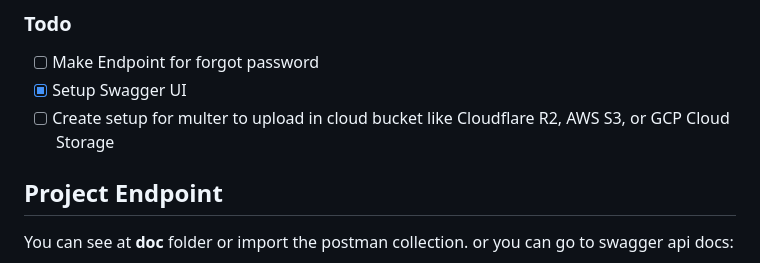
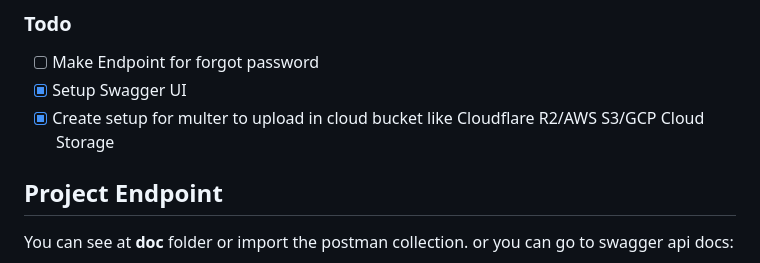
Before and after one commit to hafizcode02/nest-simple-api, a Markdown page: README.md, the part around the change. GitHub-like rendering.

Commit message:
doc: update Readme.md

```diff
--- a/README.md
+++ b/README.md
@@ -57,7 +57,7 @@ My Learning Project in Nest.JS, Creating Simple Contact API
 
 - [ ] Make Endpoint for forgot password
 - [x] Setup Swagger UI
-- [ ] Create setup for multer to upload in cloud bucket like Cloudflare R2, AWS S3, or GCP Cloud Storage
+- [x] Create setup for multer to upload in cloud bucket like Cloudflare R2/AWS S3/GCP Cloud Storage
 
 ## Project Endpoint
 
```
